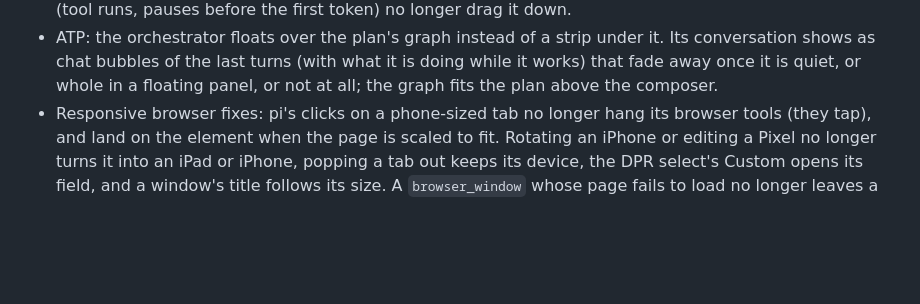
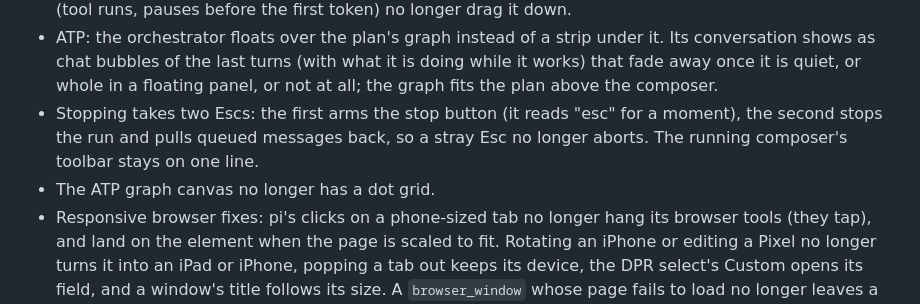
Before and after one commit to manuelcecchetto/pi-gna, a Markdown page: CHANGELOG.md, the part around the change. Drawn GitHub-style; blank space fills up the shorter version.

Commit message:
changelog: double-Esc stop and the ATP canvas without dot grid

```diff
--- a/CHANGELOG.md
+++ b/CHANGELOG.md
@@ -17,6 +17,9 @@ moves those lines under the new version, and they become its GitHub release note
 - ATP: the orchestrator floats over the plan's graph instead of a strip under it. Its conversation shows as chat
   bubbles of the last turns (with what it is doing while it works) that fade away once it is quiet, or whole in a
   floating panel, or not at all; the graph fits the plan above the composer.
+- Stopping takes two Escs: the first arms the stop button (it reads "esc" for a moment), the second stops the run
+  and pulls queued messages back, so a stray Esc no longer aborts. The running composer's toolbar stays on one line.
+- The ATP graph canvas no longer has a dot grid.
 - Responsive browser fixes: pi's clicks on a phone-sized tab no longer hang its browser tools (they tap), and land on
   the element when the page is scaled to fit. Rotating an iPhone or editing a Pixel no longer turns it into an iPad or
   iPhone, popping a tab out keeps its device, the DPR select's Custom opens its field, and a window's title follows
```
